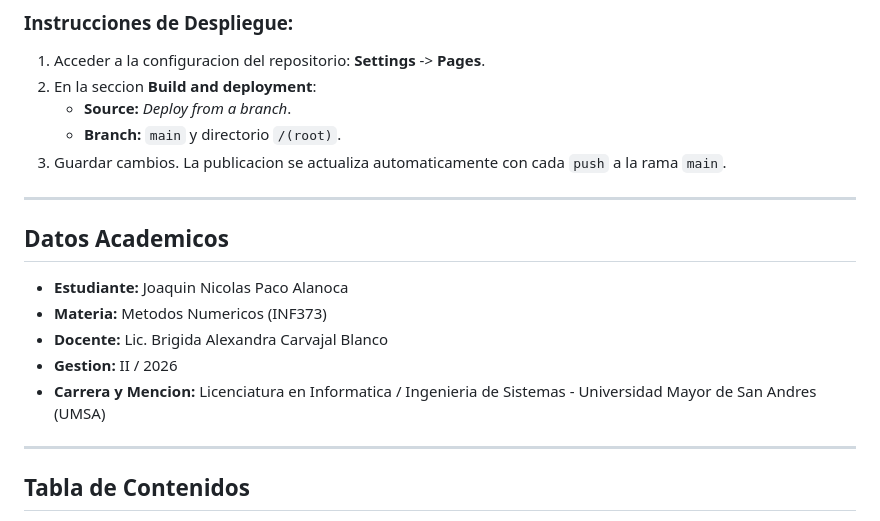
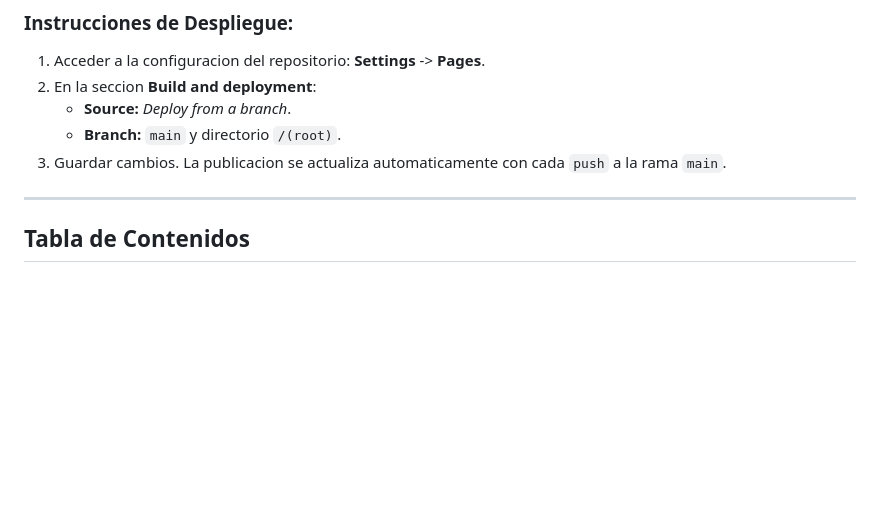
Before and after one commit to panicoal/desafio-metodo_del_gradiente-area_financiera, a Markdown page: README.md, the part around the change. GitHub-like rendering; blank space fills up the shorter version.

```diff
--- a/README.md
+++ b/README.md
@@ -24,16 +24,6 @@ La aplicacion funciona de forma autonoma y autocontenida en **GitHub Pages**:
    - **Source:** *Deploy from a branch*.
    - **Branch:** `main` y directorio `/(root)`.
 3. Guardar cambios. La publicacion se actualiza automaticamente con cada `push` a la rama `main`.
-
----
-
-## Datos Academicos
-
-- **Estudiante:** Joaquin Nicolas Paco Alanoca
-- **Materia:** Metodos Numericos (INF373)
-- **Docente:** Lic. Brigida Alexandra Carvajal Blanco
-- **Gestion:** II / 2026
-- **Carrera y Mencion:** Licenciatura en Informatica / Ingenieria de Sistemas - Universidad Mayor de San Andres (UMSA)
 
 ---
 
```
